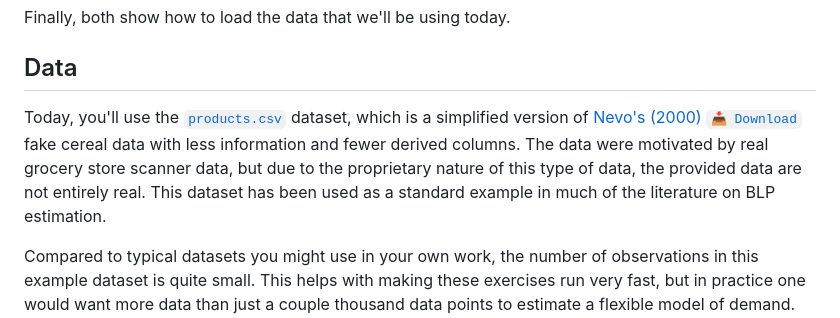
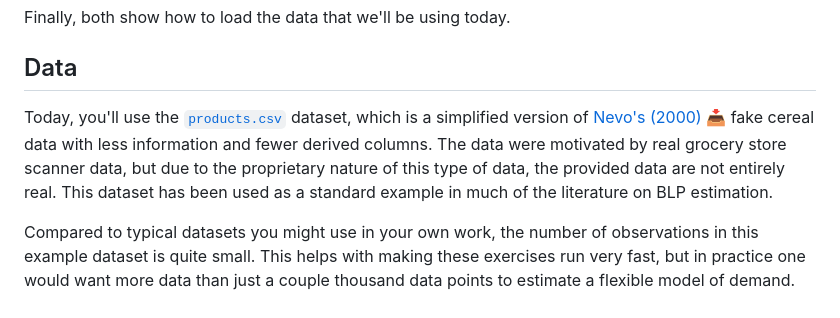
Before and after one commit to Mixtape-Sessions/Demand-Estimation, a Markdown page: Exercises/Exercise-1/README.md, the part around the change. GitHub-like rendering.

```diff
--- a/Exercises/Exercise-1/README.md
+++ b/Exercises/Exercise-1/README.md
@@ -41,7 +41,7 @@ Finally, both show how to load the data that we'll be using today.
 
 ## Data
 
-Today, you'll use the [`products.csv`](https://github.com/Mixtape-Sessions/Demand-Estimation/raw/main/Exercises/Data/products.csv) dataset, which is a simplified version of [Nevo's (2000)](https://nbviewer.org/github/Mixtape-Sessions/Demand-Estimation/raw/main/Readings/5-Nevo-2000.pdf) [`📥 Download`](https://github.com/Mixtape-Sessions/Demand-Estimation/raw/main/Readings/5-Nevo-2000.pdf) fake cereal data with less information and fewer derived columns. The data were motivated by real grocery store scanner data, but due to the proprietary nature of this type of data, the provided data are not entirely real. This dataset has been used as a standard example in much of the literature on BLP estimation.
+Today, you'll use the [`products.csv`](https://github.com/Mixtape-Sessions/Demand-Estimation/raw/main/Exercises/Data/products.csv) dataset, which is a simplified version of [Nevo's (2000)](https://nbviewer.org/github/Mixtape-Sessions/Demand-Estimation/raw/main/Readings/5-Nevo-2000.pdf) [📥](https://github.com/Mixtape-Sessions/Demand-Estimation/raw/main/Readings/5-Nevo-2000.pdf) fake cereal data with less information and fewer derived columns. The data were motivated by real grocery store scanner data, but due to the proprietary nature of this type of data, the provided data are not entirely real. This dataset has been used as a standard example in much of the literature on BLP estimation.
 
 Compared to typical datasets you might use in your own work, the number of observations in this example dataset is quite small. This helps with making these exercises run very fast, but in practice one would want more data than just a couple thousand data points to estimate a flexible model of demand. Typical datasets will also include many more product characteristics. This one only includes a couple to keep the length of the exercises manageable.
 
```
Also changed, not shown: Exercises/Exercise-2/README.md (+1 -1 lines), README.md (+11 -11 lines).
